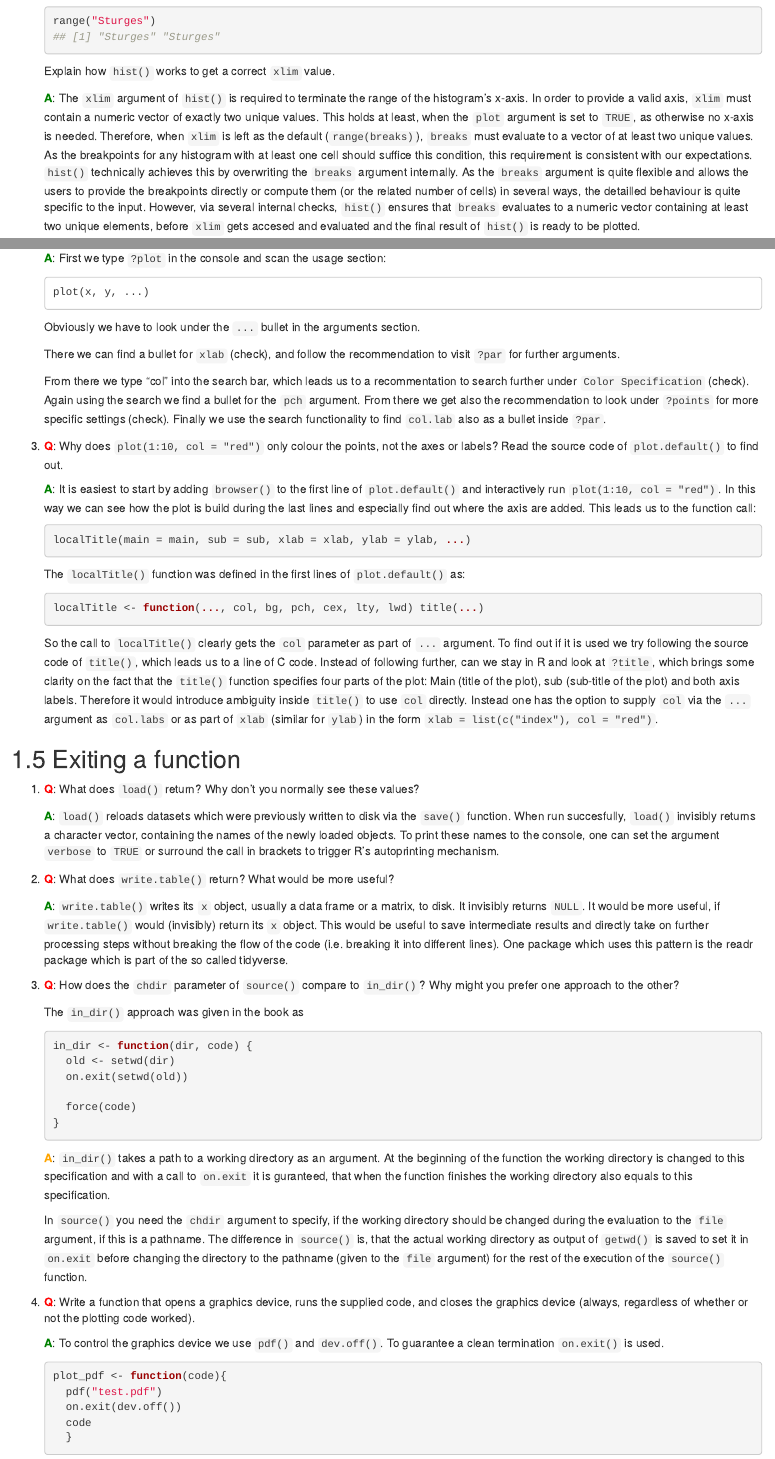
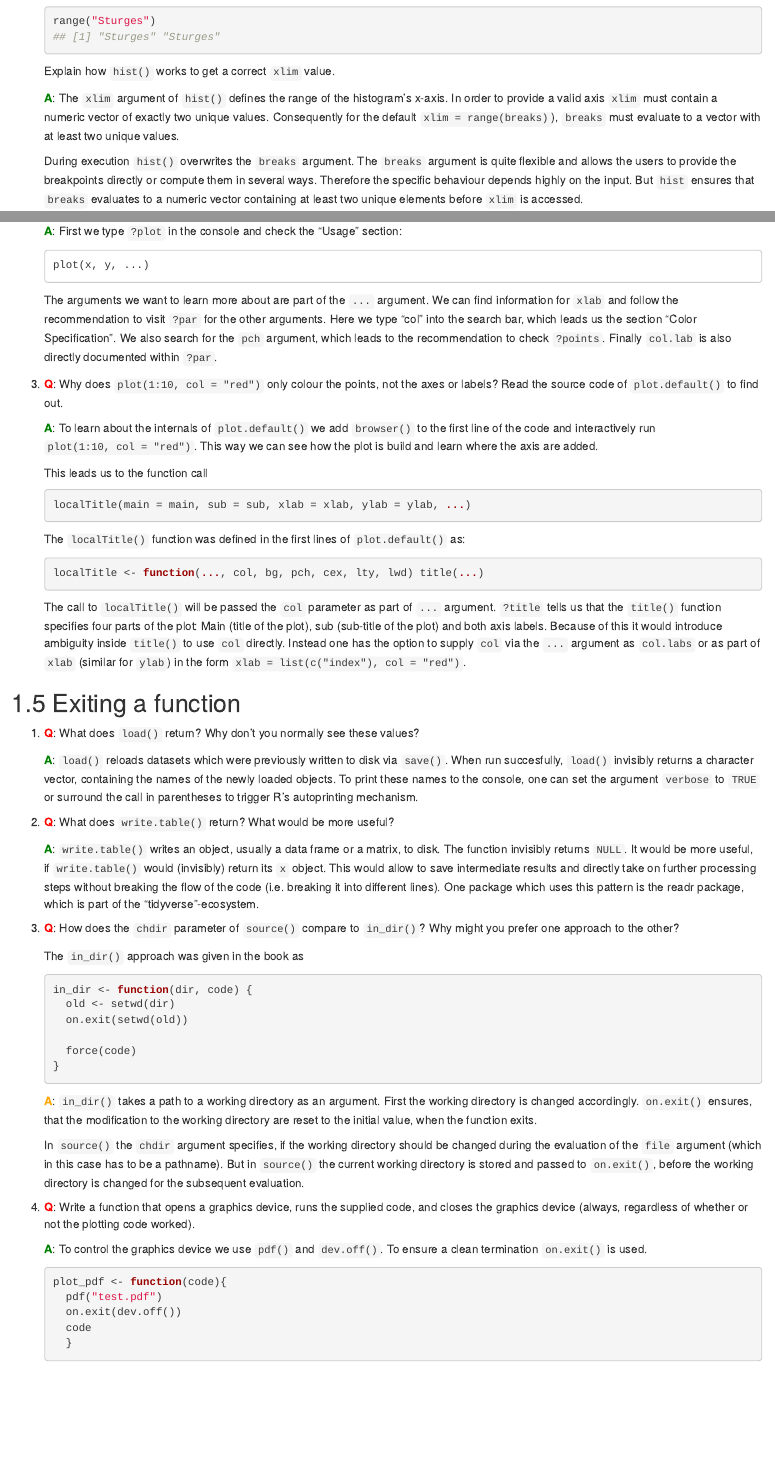
Before and after one commit to Tazinho/Advanced-R-Solutions, an R Markdown document (2-05-Functions.Rmd): the page in a window 1100 px wide, from 4300 px down, and a second part further down, joined at a grey line. Rendered offline with R 4.5, knitr and Pandoc, with nearby package versions; drawn as R Markdown's standard HTML page in place of the format the file asks for.

Commit message:
edits "Functions - Exiting a Function"
- #101


Former-commit-id: 50a228e30d97154429476a26ef34d7398b0022bc

````diff
--- a/2-05-Functions.Rmd
+++ b/2-05-Functions.Rmd
@@ -205,7 +205,9 @@ for functional programing (lapply, purrr) -->
 
    Explain how `hist()` works to get a correct `xlim` value.
 
-   __<span style="color:green">A</span>__: The `xlim` argument of `hist()` is required to terminate the range of the histogram's x-axis. In order to provide a valid axis, `xlim` must contain a numeric vector of exactly two unique values. This holds at least, when the `plot` argument is set to `TRUE`, as otherwise no x-axis is needed. Therefore, when `xlim` is left as the default (`range(breaks)`), `breaks` must evaluate to a vector of at least two unique values. As the breakpoints for any histogram with at least one cell should suffice this condition, this requirement is consistent with our expectations. `hist()` technically achieves this by overwriting the `breaks` argument internally. As the `breaks` argument is quite flexible and allows the users to provide the breakpoints directly or compute them (or the related number of cells) in several ways, the detailled behaviour is quite specific to the input. However, via several internal checks, `hist()` ensures that `breaks` evaluates to a numeric vector containing at least two unique elements, before `xlim` gets accesed and evaluated and the final result of `hist()` is ready to be plotted.
+   __<span style="color:green">A</span>__: The `xlim` argument of `hist()` defines the range of the histogram's x-axis. In order to provide a valid axis `xlim` must contain a numeric vector of exactly two unique values. Consequently for the default `xlim = range(breaks)`), `breaks` must evaluate to a vector with at least two unique values.
+
+   During execution `hist()` overwrites the `breaks` argument. The `breaks` argument is quite flexible and allows the users to provide the breakpoints directly or compute them in several ways. Therefore the specific behaviour depends highly on the input. But `hist` ensures that `breaks` evaluates to a numeric vector containing at least two unique elements before `xlim` is accessed.
 
 5. __<span style="color:red">Q</span>__: Explain why this function works. Why is it confusing?
 
@@ -275,22 +275,19 @@ for functional programing (lapply, purrr) -->
     plot(1:10, col = "red", pch = 20, xlab = "x", col.lab = "blue")
     ```
 
-   __<span style="color:green">A</span>__: First we type `?plot` in the console and scan the usage section:
+   __<span style="color:green">A</span>__: First we type `?plot` in the console and check the "Usage" section:
 
     ```
     plot(x, y, ...)
     ```
 
-   Obviously we have to look under the `...` bullet in the arguments section.
+   The arguments we want to learn more about are part of the `...` argument. We can find information for `xlab` and follow the recommendation to visit `?par` for the other arguments. Here we type "col" into the search bar, which leads us the section "Color Specification". We also search for the `pch` argument, which leads to the recommendation to check `?points`. Finally `col.lab` is also directly documented within `?par`.
 
-   There we can find a bullet for `xlab` (check), and follow the recommendation to visit `?par` for further arguments.
+3. __<span style="color:red">Q</span>__: Why does `plot(1:10, col = "red")` only colour the points, not the axes or labels? Read the source code of `plot.default()` to find out.
 
-   From there we type "col" into the search bar, which leads us to a recommentation to search further under `Color Specification` (check). Again using the search we find a bullet for the `pch` argument. From there we get also the recommendation to look under `?points` for more specific settings (check). Finally we use the search functionality to find `col.lab` also as a bullet inside `?par`.
+   __<span style="color:green">A</span>__: To learn about the internals of `plot.default()` we add `browser()` to the first line of the code and interactively run `plot(1:10, col = "red")`. This way we can see how the plot is build and learn where the axis are added.
 
-3. __<span style="color:red">Q</span>__: Why does `plot(1:10, col = "red")` only colour the points, not the axes
-    or labels? Read the source code of `plot.default()` to find out.
-
-   __<span style="color:green">A</span>__: It is easiest to start by adding `browser()` to the first line of `plot.default()` and interactively run `plot(1:10, col = "red")`. In this way we can see how the plot is build during the last lines and especially find out where the axis are added. This leads us to the function call:
+   This leads us to the function call
 
     ```{r, eval = FALSE}
     localTitle(main = main, sub = sub, xlab = xlab, ylab = ylab, ...)
@@ -302,17 +299,17 @@ for functional programing (lapply, purrr) -->
     localTitle <- function(..., col, bg, pch, cex, lty, lwd) title(...)
     ```
 
-   So the call to `localTitle()` clearly gets the `col` parameter as part of `...` argument. To find out if it is used we try following the source code of `title()`, which leads us to a line of C code. Instead of following further, can we stay in R and look at `?title`, which brings some clarity on the fact that the `title()` function specifies four parts of the plot: Main (title of the plot), sub (sub-title of the plot) and both axis labels. Therefore it would introduce ambiguity inside `title()` to use `col` directly. Instead one has the option to supply `col` via the `...` argument as `col.labs` or as part of `xlab` (similar for `ylab`) in the form `xlab = list(c("index"), col = "red")`.
+   The call to `localTitle()` will be passed the `col` parameter as part of `...` argument. `?title` tells us that the `title()` function specifies four parts of the plot: Main (title of the plot), sub (sub-title of the plot) and both axis labels. Because of this it would introduce ambiguity inside `title()` to use `col` directly. Instead one has the option to supply `col` via the `...` argument as `col.labs` or as part of `xlab` (similar for `ylab`) in the form `xlab = list(c("index"), col = "red")`.
 
 ## Exiting a function
 
 1. __<span style="color:red">Q</span>__: What does `load()` return? Why don’t you normally see these values?
 
-   __<span style="color:green">A</span>__: `load()` reloads datasets which were previously written to disk via the `save()` function. When run succesfully, `load()` invisibly returns a character vector, containing the names of the newly loaded objects. To print these names to the console, one can set the argument `verbose` to `TRUE` or surround the call in brackets to trigger R's autoprinting mechanism.
+   __<span style="color:green">A</span>__: `load()` reloads datasets which were previously written to disk via `save()`. When run succesfully, `load()` invisibly returns a character vector, containing the names of the newly loaded objects. To print these names to the console, one can set the argument `verbose` to `TRUE` or surround the call in parentheses to trigger R's autoprinting mechanism.
 
 2. __<span style="color:red">Q</span>__: What does `write.table()` return? What would be more useful?
 
-   __<span style="color:green">A</span>__: `write.table()` writes its `x` object, usually a data frame or a matrix, to disk. It invisibly returns `NULL`. It would be more useful, if `write.table()` would (invisibly) return its `x` object. This would be useful to save intermediate results and directly take on further processing steps without breaking the flow of the code (i.e. breaking it into different lines). One package which uses this pattern is the readr package which is part of the so called tidyverse.
+   __<span style="color:green">A</span>__: `write.table()` writes an object, usually a data frame or a matrix, to disk. The function invisibly returns `NULL`. It would be more useful, if `write.table()` would (invisibly) return its `x` object. This would allow to save intermediate results and directly take on further processing steps without breaking the flow of the code (i.e. breaking it into different lines). One package which uses this pattern is the readr package, which is part of the "tidyverse"-ecosystem.
 
 3. __<span style="color:red">Q</span>__: How does the `chdir` parameter of `source()` compare to `in_dir()`? Why might you prefer one approach to the other?
 
@@ -327,13 +324,15 @@ for functional programing (lapply, purrr) -->
     }
     ```
 
-   __<span style="color:orange">A</span>__: `in_dir()` takes a path to a working directory as an argument. At the beginning of the function the working directory is changed to this specification and with a call to `on.exit` it is guranteed, that when the function finishes the working directory also equals to this specification.
+   __<span style="color:orange">A</span>__: `in_dir()` takes a path to a working directory as an argument. First the working directory is changed accordingly. `on.exit()` ensures, that the modification to the working directory are reset to the initial value, when the function exits.
 
-   In `source()` you need the `chdir` argument to specify, if the working directory should be changed during the evaluation to the `file` argument, if this is a pathname. The difference in `source()` is, that the actual working directory as output of `getwd()` is saved to set it in `on.exit` before changing the directory to the pathname (given to the `file` argument) for the rest of the execution of the `source()` function.
+   In `source()` the `chdir` argument specifies, if the working directory should be changed during the evaluation of the `file` argument (which in this case has to be a pathname). But in `source()` the current working directory is stored and passed to `on.exit()`, before the working directory is changed for the subsequent evaluation.
+
+<!-- Why might you prefer one approach to the other? Explain what happens in `source` more clearly. -->
 
 4. __<span style="color:red">Q</span>__: Write a function that opens a graphics device, runs the supplied code, and closes the graphics device (always, regardless of whether or not the plotting code worked).
 
-   __<span style="color:green">A</span>__: To control the graphics device we use `pdf()` and `dev.off()`. To guarantee a clean termination `on.exit()` is used.
+   __<span style="color:green">A</span>__: To control the graphics device we use `pdf()` and `dev.off()`. To ensure a clean termination `on.exit()` is used.
 
     ```{r, eval = FALSE}
     plot_pdf <- function(code){
````
Also changed, not shown: 2-05-Functions.Rmd (20 more changed lines).
